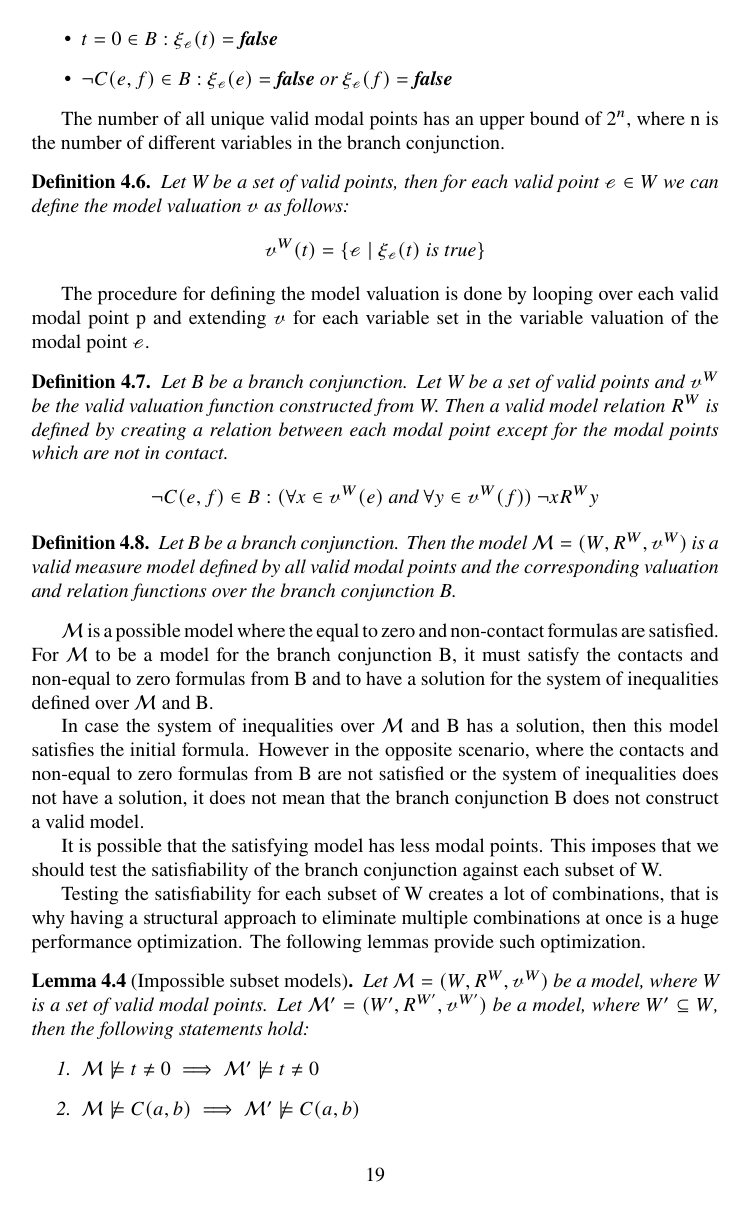
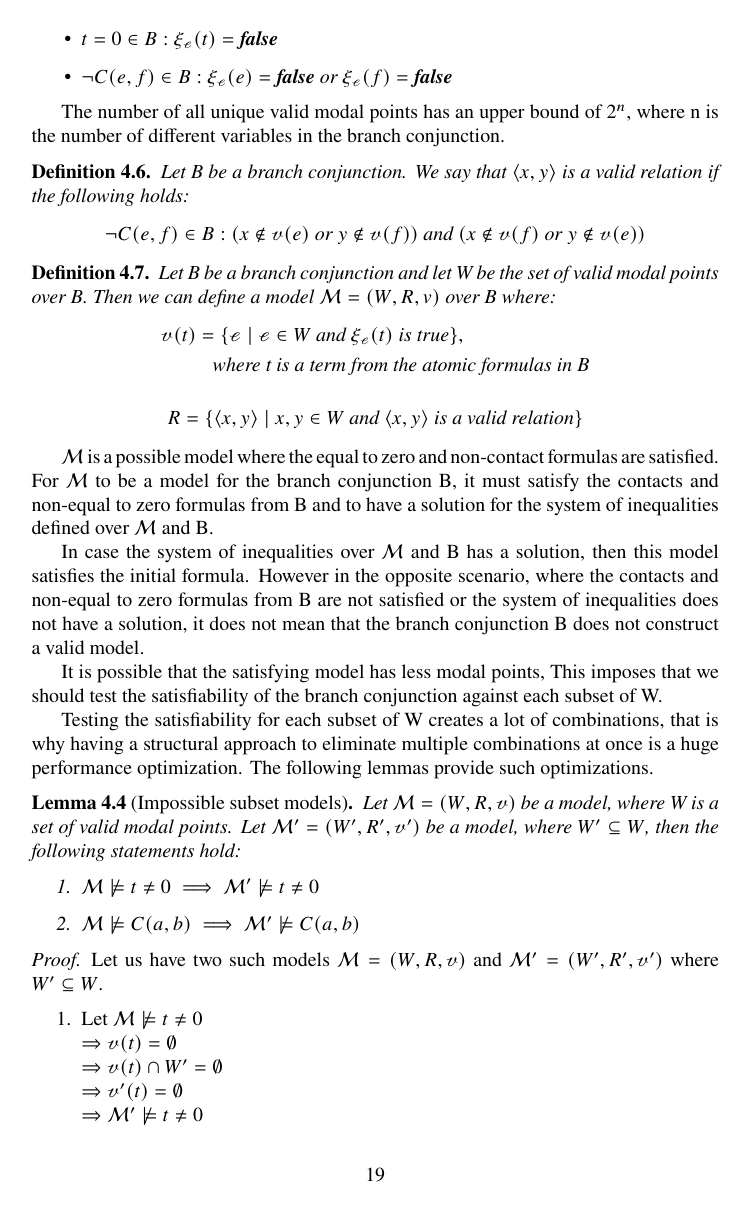
Before and after one commit to Anton94/modal_logic_formula_prover, a LaTeX document (documentation/mao_doc.tex): page 21 of 74 before the commit and page 21 of 73 after it. Compiled offline with pdfLaTeX.

Commit message:
[doc] introduce decreasing order in the algorithm, remove upper right indexes of v and R

```diff
--- a/documentation/mao_doc.tex
+++ b/documentation/mao_doc.tex
@@ -805,26 +805,22 @@ Let a, b, c be three terms and let $\varphi$ and $\psi$ be two formulas, then
 	The number of all unique valid modal points has an upper bound of $2^n$, where n is the number of different variables in the branch	conjunction.
 
 	% introduce the W set computed from valid modal points, and use this W in the upcoming definitions.
-
-	\begin{defn}\label{compute-valuation}
-	Let W be a set of valid points, then for each valid point $\curvedE \in W$ we can define the model valuation $\vE$ as follows:
-	\begin{align*}
-		\vE^W(t) = \{ \curvedE \; | \; \vBool_{\curvedE}(t) \; \textit{is true} \}
-	\end{align*}
+	\begin{defn}
+		Let B be a branch conjunction. We say that $\langle x, y \rangle$ is a valid relation if the following holds:
+		\begin{align*}
+				\neg C(e, f) \in B: (x \notin \vE(e) \textit{ or } y \notin \vE(f)) \textit{ and } (x \notin \vE(f) \textit{ or } y \notin \vE(e))
+		\end{align*}
 	\end{defn}
 
-	The procedure for defining the model valuation is done by looping over each valid modal point p and extending $\vE$ for each variable set in the variable valuation of the modal point $\curvedE$.
-
-	\begin{defn}\label{compute-relations}
-	Let B be a branch conjunction. Let W be a set of valid points and $\vE^W$ be the valid valuation function constructed from W.
-	Then a valid model relation $R^W$ is defined by creating a relation between each modal point except for the modal points which are not in contact.
-	\begin{align*}
-		\neg C(e, f) \in B: (\forall x \in \vE^W(e) \textit{ and } \forall y \in \vE^W(f)) \: \neg xR^Wy
-	\end{align*}
-	\end{defn}
-
-	\begin{defn}%{Valid Measure Model}
-	Let B be a branch conjunction. Then the model $\mathcal{M} = (W, R^W, \vE^W)$ is a valid measure model defined by all valid modal points and the corresponding valuation and relation functions over the branch conjunction B.
+	\begin{defn}%{Valid modal point}
+	Let B be a branch conjunction and let W be the set of valid modal points over B. Then we can define a model $\mathcal{M} = (W, R, v)$ over B where:
+		\begin{align*}
+				\vE(t) = \{ \curvedE \; | \; \curvedE \in W \textit{ and } &\vBool_{\curvedE}(t) \; \textit{is true} \}, \\
+				\textit{ where t is a term } & \textit{from the atomic formulas in B}
+		\end{align*}
+		\begin{align*}
+				R = \{ \langle x, y \rangle\; | \; x, y \in W \textit{ and } \langle x, y \rangle \textit{ is a valid relation}\}
+		\end{align*}
 	\end{defn}
 
 	$\mathcal{M}$ is a possible model where the equal to zero and non-contact formulas are satisfied. For $\mathcal{M}$ to be a model for the branch conjunction B,
@@ -834,15 +830,15 @@ Let a, b, c be three terms and let $\varphi$ and $\psi$ be two formulas, then
 	However in the opposite scenario, where the contacts and non-equal to zero formulas from B are not satisfied or the system of inequalities does not have a solution,
 	it does not mean that the branch conjunction B does not construct a valid model.
 
-	It is possible that the satisfying model has less modal points.
+	It is possible that the satisfying model has less modal points,
 	This imposes that we should test the satisfiability of the branch conjunction against each subset of W.
 
 	Testing the satisfiability for each subset of W creates a lot of combinations, that is why having a structural approach to eliminate
-	multiple combinations at once is a huge performance optimization. The following lemmas provide such optimization.
+	multiple combinations at once is a huge performance optimization. The following lemmas provide such optimizations.
 
 	\begin{lemma}[Impossible subset models] \label{impossible-subset-models}
-		Let $\mathcal{M} = (W, R^W, \vE^W)$ be a model, where W is a set of valid modal points.
-		Let $\mathcal{M'} = (W', R^{W'}, \vE^{W'})$ be a model, where $W' \subseteq W$, then the following statements hold:
+		Let $\mathcal{M} = (W, R, \vE)$ be a model, where W is a set of valid modal points.
+		Let $\mathcal{M'} = (W', R', \vE')$ be a model, where $W' \subseteq W$, then the following statements hold:
 	\begin{enumerate}
 		\item $\mathcal{M} \not\models t \neq 0 \implies \mathcal{M'} \not\models t \neq 0$
 		\item $\mathcal{M} \not\models C(a,b) \implies \mathcal{M'} \not\models C(a,b)$
@@ -850,6 +846,9 @@ Let a, b, c be three terms and let $\varphi$ and $\psi$ be two formulas, then
 	\end{lemma}
 
 	\begin{proof}
-		Let us have two such models $\mathcal{M} = (W, R^W, \vE^W)$ and $\mathcal{M'} = (W', R^{W'}, \vE^{W'})$ where $W' \subseteq W$.
+		Let us have two such models $\mathcal{M} = (W, R, \vE)$ and $\mathcal{M'} = (W', R', \vE')$ where $W' \subseteq W$.
 		\begin{enumerate}
 		\item Let $\mathcal{M} \not\models t \neq 0$ \\
+				$\Rightarrow \vE(t) = \emptyset$ \\
+				$\Rightarrow \vE(t) \cap W' = \emptyset$ \\
+				$\Rightarrow \vE'(t) = \emptyset$ \\
```
Also changed, not shown: documentation/mao_doc.pdf, documentation/mao_doc.tex (46 more changed lines).
